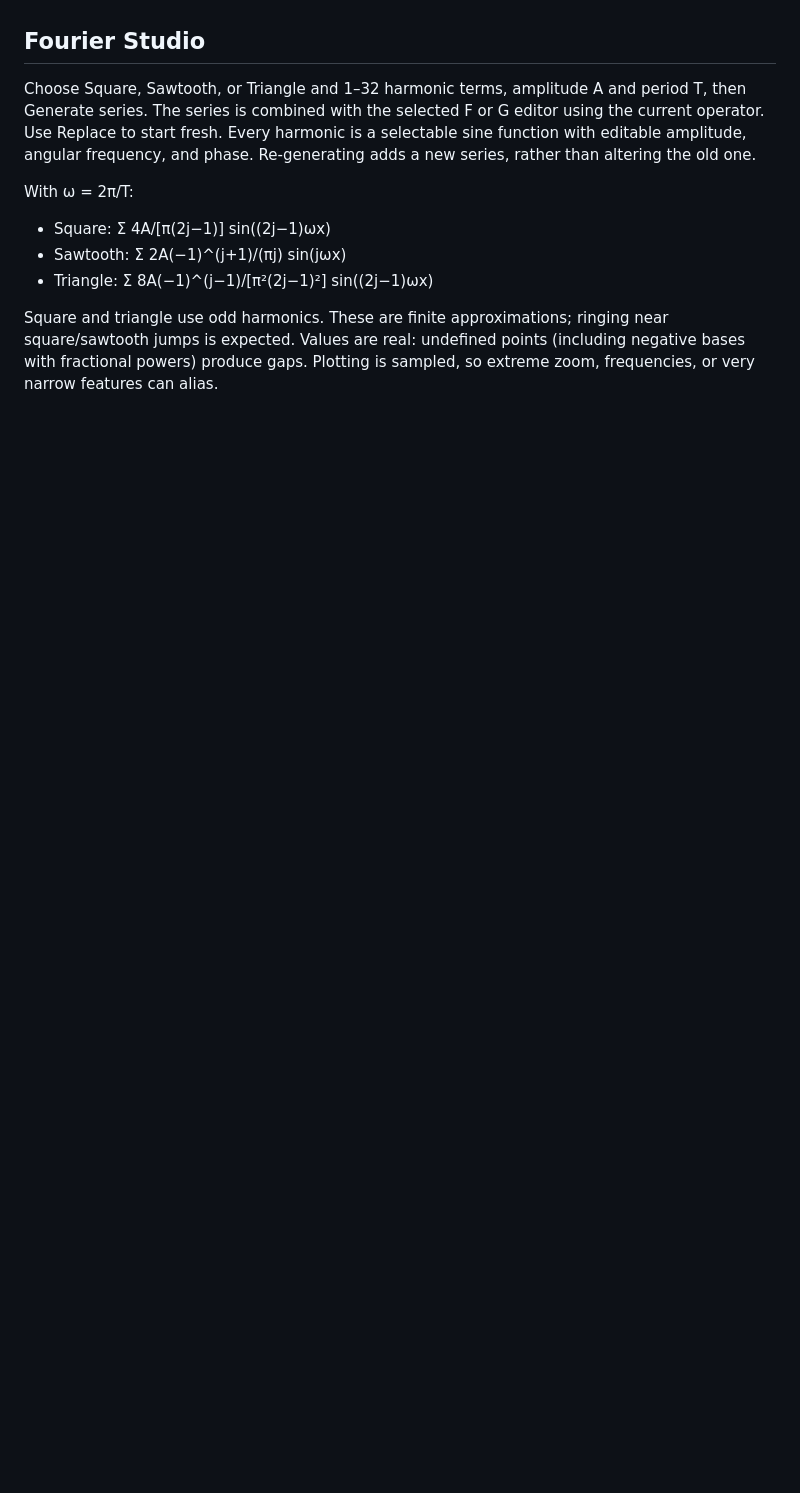
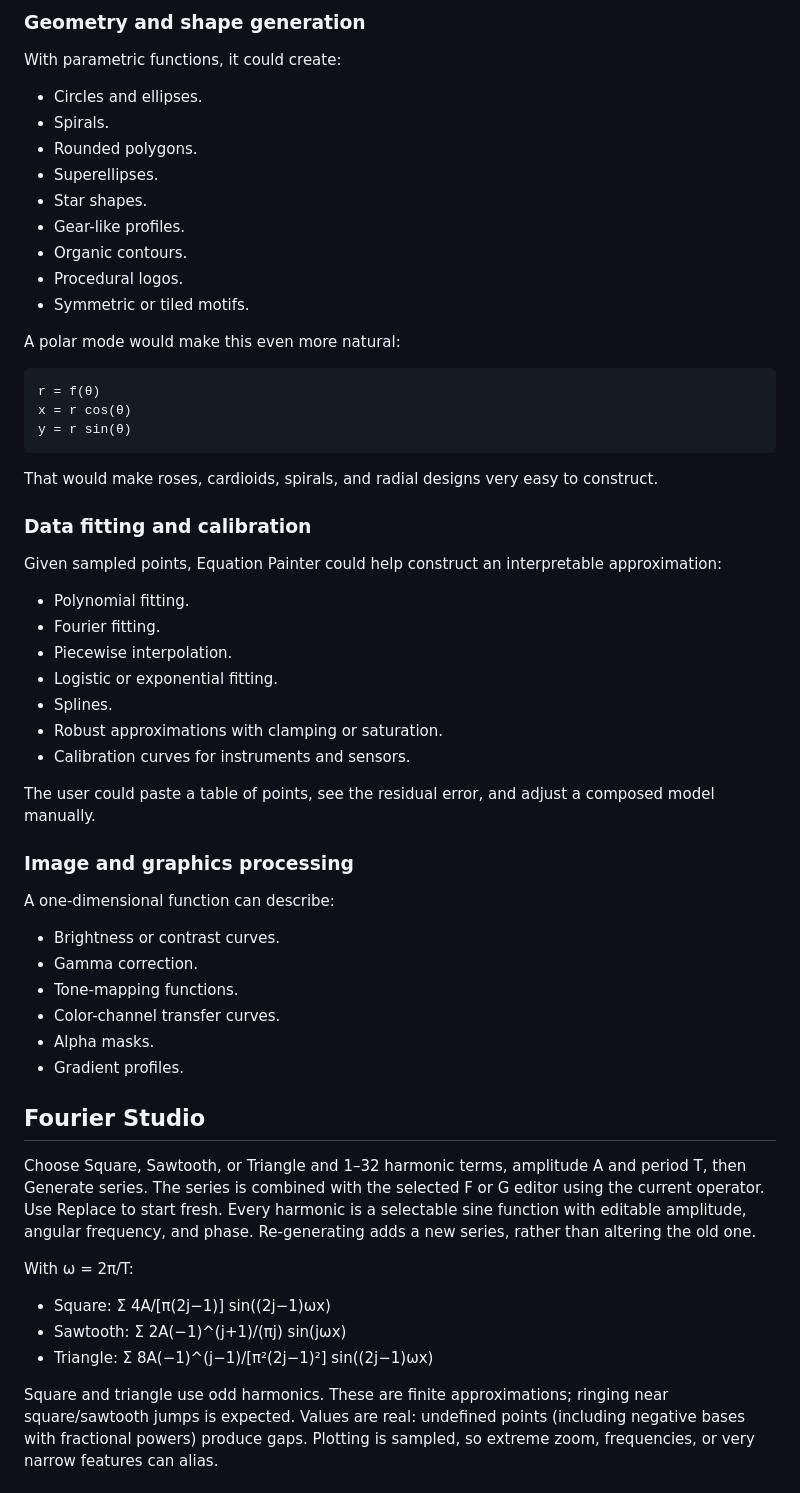
Before and after one commit to antonelloceravola/EquationPainter, a Markdown page: README.md, the part around one of its changes. GitHub-like rendering; blank space fills up the shorter version.

````diff
--- a/README.md
+++ b/README.md
@@ -28,3 +93,51 @@ Drag the palette by its header to move it. Drag the canvas to pan; scroll to zoo
+### Geometry and shape generation
+
+With parametric functions, it could create:
+
+- Circles and ellipses.
+- Spirals.
+- Rounded polygons.
+- Superellipses.
+- Star shapes.
+- Gear-like profiles.
+- Organic contours.
+- Procedural logos.
+- Symmetric or tiled motifs.
+
+A polar mode would make this even more natural:
+
+```text
+r = f(θ)
+x = r cos(θ)
+y = r sin(θ)
+```
+
+That would make roses, cardioids, spirals, and radial designs very easy to construct.
+
+### Data fitting and calibration
+
+Given sampled points, Equation Painter could help construct an interpretable approximation:
+
+- Polynomial fitting.
+- Fourier fitting.
+- Piecewise interpolation.
+- Logistic or exponential fitting.
+- Splines.
+- Robust approximations with clamping or saturation.
+- Calibration curves for instruments and sensors.
+
+The user could paste a table of points, see the residual error, and adjust a composed model manually.
+
+### Image and graphics processing
+
+A one-dimensional function can describe:
+
+- Brightness or contrast curves.
+- Gamma correction.
+- Tone-mapping functions.
+- Color-channel transfer curves.
+- Alpha masks.
+- Gradient profiles.
 
 ## Fourier Studio
 
````
Also changed, not shown: other parts of README.md (+65 -0 lines).
